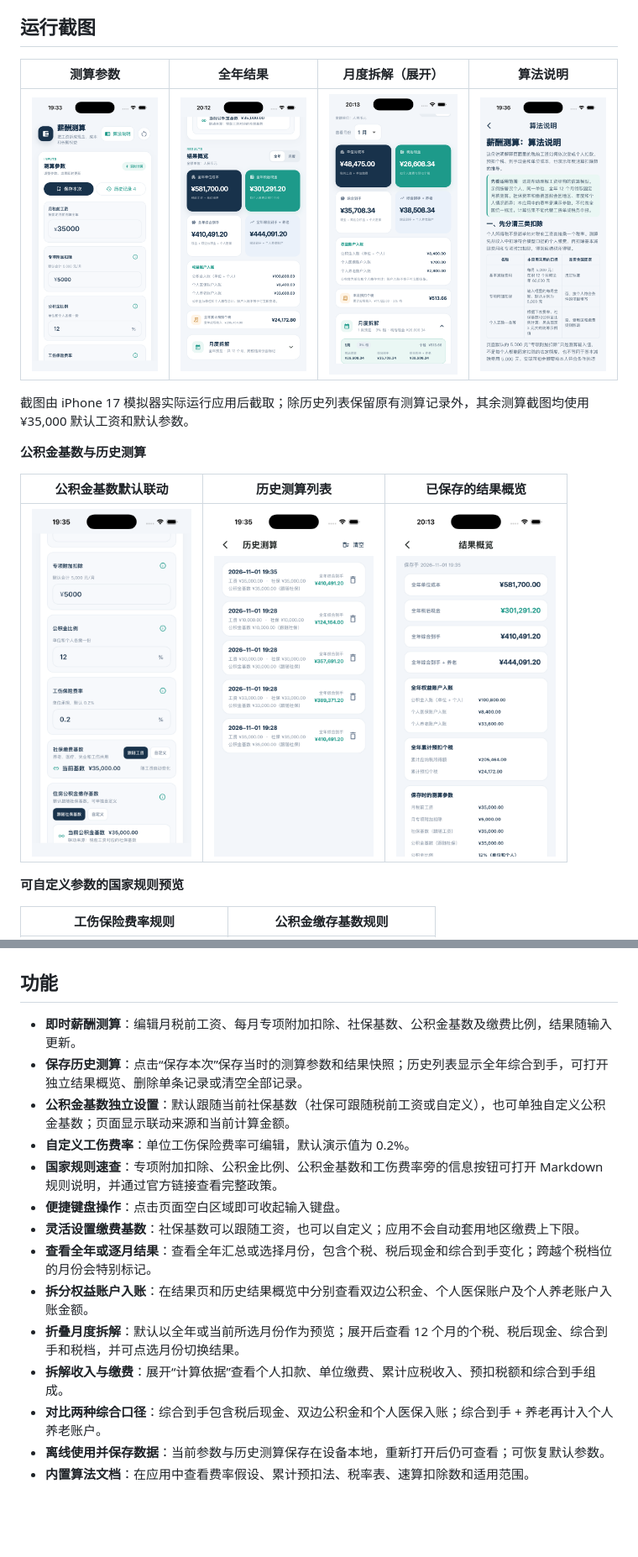
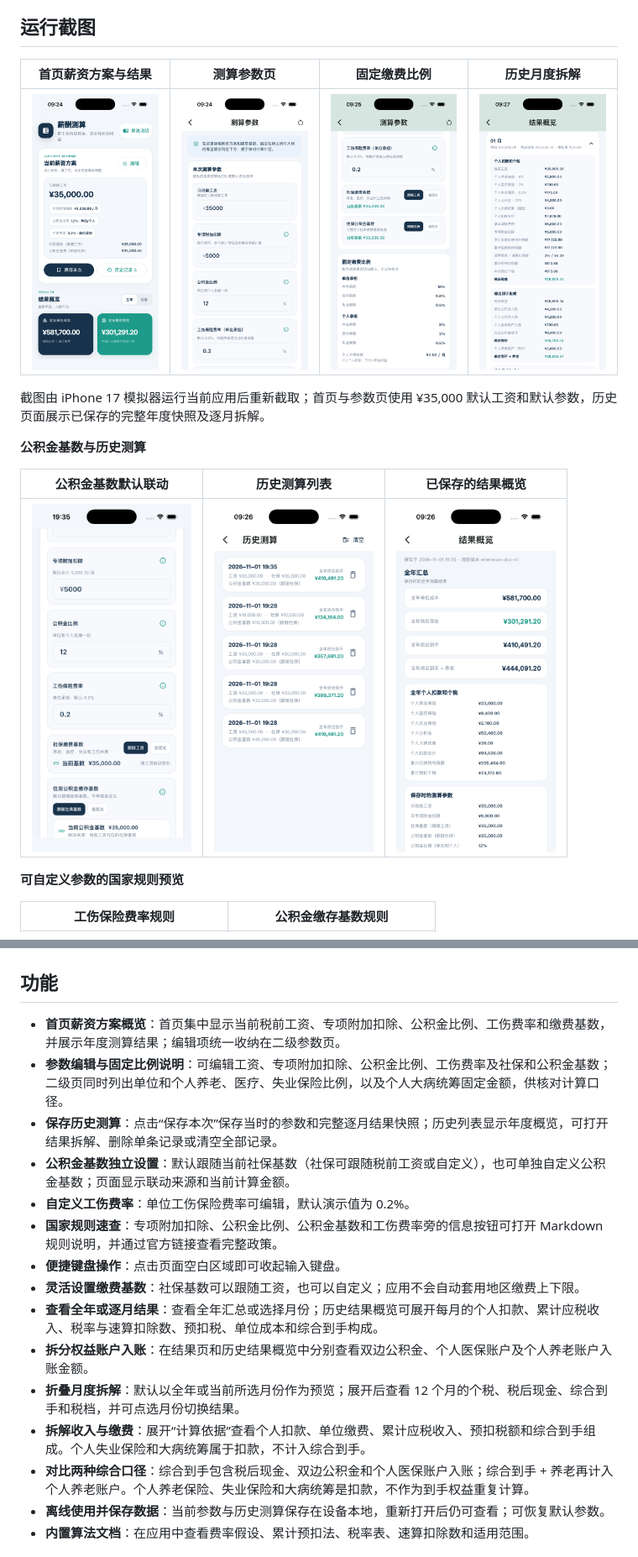
Before and after one commit to hc2088/pay_cal, a Markdown page: README.md, 2 parts joined by grey strips. Shown at 84% size. Drawn GitHub-style; pictures changed too: screenshots/calculation-history.png, screenshots/calculator-settings.png (added), screenshots/calculator.png; blank space fills up the shorter version.

Commit message:
Refresh salary settings, history detail, and screenshots

```diff
--- a/README.md
+++ b/README.md
@@ -6,11 +6,11 @@
 
 ## 运行截图
 
-| 测算参数 | 全年结果 | 月度拆解（展开） | 算法说明 |
+| 首页薪资方案与结果 | 测算参数页 | 固定缴费比例 | 历史月度拆解 |
 | --- | --- | --- | --- |
-| <img src="screenshots/calculator.png" alt="薪酬测算参数页" width="190"> | <img src="screenshots/results.png" alt="全年测算结果页" width="190"> | <img src="screenshots/monthly-expanded.png" alt="展开后的月度拆解" width="190"> | <img src="screenshots/methodology.png" alt="算法说明页" width="190"> |
+| <img src="screenshots/calculator.png" alt="首页当前薪资方案与全年结果" width="190"> | <img src="screenshots/calculator-settings.png" alt="薪酬方案和缴费基数编辑页" width="190"> | <img src="screenshots/contribution-rates.png" alt="单位和个人固定缴费比例" width="190"> | <img src="screenshots/history-month-detail.png" alt="历史记录中的月度扣款、个税和综合到手明细" width="190"> |
 
-截图由 iPhone 17 模拟器实际运行应用后截取；除历史列表保留原有测算记录外，其余测算截图均使用 ¥35,000 默认工资和默认参数。
+截图由 iPhone 17 模拟器运行当前应用后重新截取；首页与参数页使用 ¥35,000 默认工资和默认参数，历史页面展示已保存的完整年度快照及逐月拆解。
 
 **公积金基数与历史测算**
 
@@ -26,18 +26,19 @@
 
 ## 功能
 
-- **即时薪酬测算**：编辑月税前工资、每月专项附加扣除、社保基数、公积金基数及缴费比例，结果随输入更新。
-- **保存历史测算**：点击“保存本次”保存当时的测算参数和结果快照；历史列表显示全年综合到手，可打开独立结果概览、删除单条记录或清空全部记录。
+- **首页薪资方案概览**：首页集中显示当前税前工资、专项附加扣除、公积金比例、工伤费率和缴费基数，并展示年度测算结果；编辑项统一收纳在二级参数页。
+- **参数编辑与固定比例说明**：可编辑工资、专项附加扣除、公积金比例、工伤费率及社保和公积金基数；二级页同时列出单位和个人养老、医疗、失业保险比例，以及个人大病统筹固定金额，供核对计算口径。
+- **保存历史测算**：点击“保存本次”保存当时的参数和完整逐月结果快照；历史列表显示年度概览，可打开结果拆解、删除单条记录或清空全部记录。
 - **公积金基数独立设置**：默认跟随当前社保基数（社保可跟随税前工资或自定义），也可单独自定义公积金基数；页面显示联动来源和当前计算金额。
 - **自定义工伤费率**：单位工伤保险费率可编辑，默认演示值为 0.2%。
 - **国家规则速查**：专项附加扣除、公积金比例、公积金基数和工伤费率旁的信息按钮可打开 Markdown 规则说明，并通过官方链接查看完整政策。
 - **便捷键盘操作**：点击页面空白区域即可收起输入键盘。
 - **灵活设置缴费基数**：社保基数可以跟随工资，也可以自定义；应用不会自动套用地区缴费上下限。
-- **查看全年或逐月结果**：查看全年汇总或选择月份，包含个税、税后现金和综合到手变化；跨越个税档位的月份会特别标记。
+- **查看全年或逐月结果**：查看全年汇总或选择月份；历史结果概览可展开每月的个人扣款、累计应税收入、税率与速算扣除数、预扣税、单位成本和综合到手构成。
 - **拆分权益账户入账**：在结果页和历史结果概览中分别查看双边公积金、个人医保账户及个人养老账户入账金额。
 - **折叠月度拆解**：默认以全年或当前所选月份作为预览；展开后查看 12 个月的个税、税后现金、综合到手和税档，并可点选月份切换结果。
-- **拆解收入与缴费**：展开“计算依据”查看个人扣款、单位缴费、累计应税收入、预扣税额和综合到手组成。
-- **对比两种综合口径**：综合到手包含税后现金、双边公积金和个人医保入账；综合到手 + 养老再计入个人养老账户。
+- **拆解收入与缴费**：展开“计算依据”查看个人扣款、单位缴费、累计应税收入、预扣税额和综合到手组成。个人失业保险和大病统筹属于扣款，不计入综合到手。
+- **对比两种综合口径**：综合到手包含税后现金、双边公积金和个人医保账户入账；综合到手 + 养老再计入个人养老账户。个人养老保险、失业保险和大病统筹是扣款，不作为到手权益重复计算。
 - **离线使用并保存数据**：当前参数与历史测算保存在设备本地，重新打开后仍可查看；可恢复默认参数。
 - **内置算法文档**：在应用中查看费率假设、累计预扣法、税率表、速算扣除数和适用范围。
 
```
Also changed, not shown: other parts of README.md (+4 -3 lines), doc/薪酬算法说明.md (+1 -1 lines), 5 other files.
